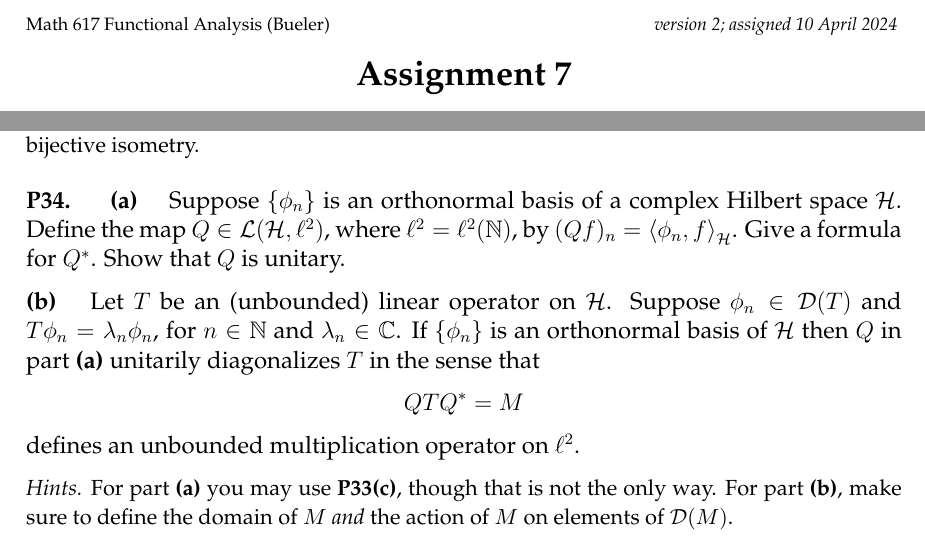
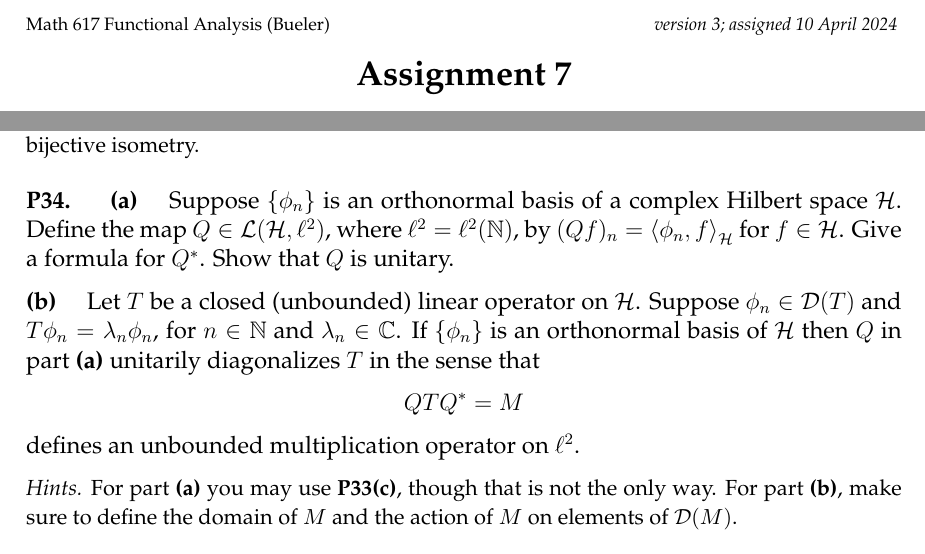
Before and after one commit to bueler/numerical, a LaTeX problem sheet (assets/homework/S24/A7.tex): two parts of page 1 of 2, joined at a grey line, cut so that both start at the same text. Compiled offline with pdfLaTeX.

Commit message:
repost again

```diff
--- a/assets/homework/S24/A7.tex
+++ b/assets/homework/S24/A7.tex
@@ -80,7 +80,7 @@
 
 
 \begin{document}
-\scriptsize \noindent Math 617 Functional Analysis (Bueler) \hfill \emph{version 2; assigned 10 April 2024}
+\scriptsize \noindent Math 617 Functional Analysis (Bueler) \hfill \emph{version 3; assigned 10 April 2024}
 \normalsize\medskip
 
 \Large\centerline{\textbf{Assignment 7}}
@@ -115,13 +115,13 @@ When $\cH_1=\cH_2$ this is the same definition as in section 3.2.
 \medskip \noindent {\small \emph{Hints.}  For part \textbf{(a)} assume that $S \in \cL(\cH_2,\cH_3)$.  For part \textbf{(b)} use $T T^{-1} = I_2$ and $T^{-1} T = I_1$, and then apply \textbf{(a)}.  For part \textbf{(c)} use the definition on page 17 of the text: $U$ is \emph{unitary} if it is a bijective isometry.}
 
 
-\prob{P34}  \ppart{a}  Suppose $\{\phi_n\}$ is an orthonormal basis of a complex Hilbert space $\cH$.  Define the map $Q\in\cL(\cH,\ell^2)$, where $\ell^2=\ell^2(\NN)$, by $(Qf)_n = \ip{\phi_n}{f}_{\cH}$.  Give a formula for $Q^*$.  Show that $Q$ is unitary.
+\prob{P34}  \ppart{a}  Suppose $\{\phi_n\}$ is an orthonormal basis of a complex Hilbert space $\cH$.  Define the map $Q\in\cL(\cH,\ell^2)$, where $\ell^2=\ell^2(\NN)$, by $(Qf)_n = \ip{\phi_n}{f}_{\cH}$ for $f\in\cH$.  Give a formula for $Q^*$.  Show that $Q$ is unitary.
 
-\epart{b}  Let $T$ be an (unbounded) linear operator on $\cH$.  Suppose $\phi_n \in \cD(T)$ and $T \phi_n = \lambda_n \phi_n$, for $n\in\NN$ and $\lambda_n\in\CC$.  If $\{\phi_n\}$ is an orthonormal basis of $\cH$ then $Q$ in part \textbf{(a)} unitarily diagonalizes $T$ in the sense that
+\epart{b}  Let $T$ be a closed (unbounded) linear operator on $\cH$.  Suppose $\phi_n \in \cD(T)$ and $T \phi_n = \lambda_n \phi_n$, for $n\in\NN$ and $\lambda_n\in\CC$.  If $\{\phi_n\}$ is an orthonormal basis of $\cH$ then $Q$ in part \textbf{(a)} unitarily diagonalizes $T$ in the sense that
 	$$Q T Q^* = M$$
 defines an unbounded multiplication operator on $\ell^2$.
 
-\medskip \noindent {\small \emph{Hints.}  For part \textbf{(a)} you may use \textbf{P33(c)}, though that is not the only way.  For part \textbf{(b)}, make sure to define the domain of $M$ \emph{and} the action of $M$ on elements of $\cD(M)$.}
+\medskip \noindent {\small \emph{Hints.}  For part \textbf{(a)} you may use \textbf{P33(c)}, though that is not the only way.  For part \textbf{(b)}, make sure to define the domain of $M$ and the action of $M$ on elements of $\cD(M)$.}
 
 
 \prob{P35}  \ppart{a}  Let $\cH = L^2(\RR)$.  Define $\left(M_{x^2}\, v\right)(x) = x^2 v(x)$, an unbounded multiplication operator with domain $\cD(M_{x^2}) = \{v\in\cH\,:\,x^2 v(x) \in \cH\}$.  Define $(Tv)(x) = v''(x)$, an unbounded second derivative operator with domain $\cD(T) = C_0^\infty(\RR)$.  Show that these operators have no eigenvalues.
```
Also changed, not shown: assets/homework/S24/A7.pdf.
